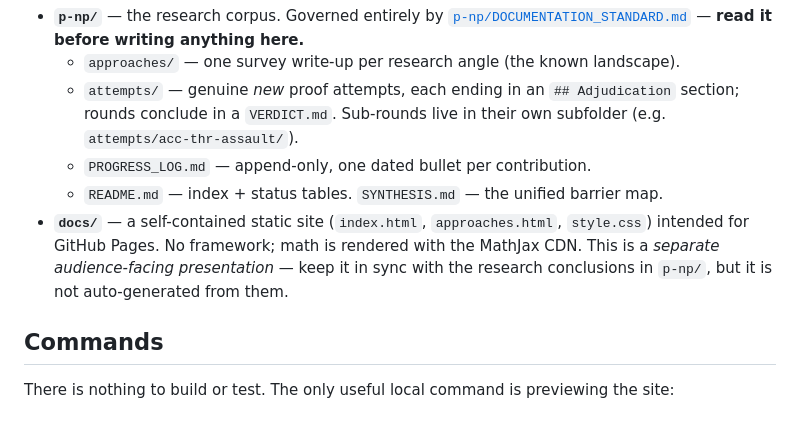
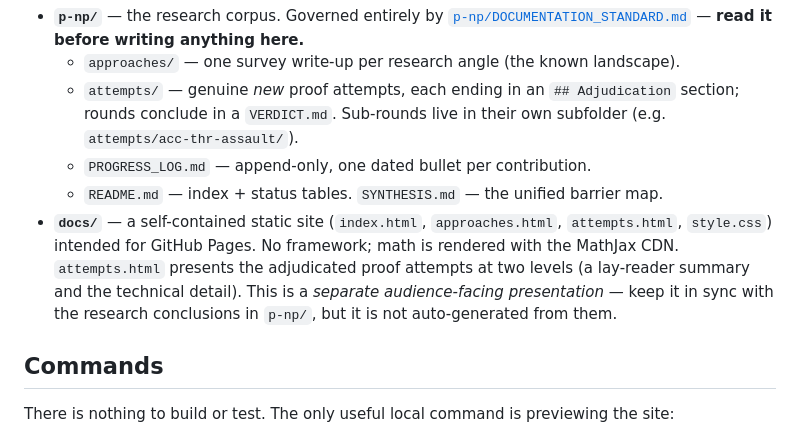
Before and after one commit to mikersays/math-challenges, a Markdown page: CLAUDE.md, the part around the change. Rendered like a GitHub page.

Commit message:
Note attempts.html in CLAUDE.md docs/ description
Co-Authored-By: Claude Opus 4.6 <noreply@anthropic.com>

```diff
--- a/CLAUDE.md
+++ b/CLAUDE.md
@@ -25,9 +25,11 @@ to be generated the same way and then committed here.
   - `PROGRESS_LOG.md` — append-only, one dated bullet per contribution.
   - `README.md` — index + status tables. `SYNTHESIS.md` — the unified barrier map.
 - **`docs/`** — a self-contained static site (`index.html`, `approaches.html`,
-  `style.css`) intended for GitHub Pages. No framework; math is rendered with the
-  MathJax CDN. This is a *separate audience-facing presentation* — keep it in sync with
-  the research conclusions in `p-np/`, but it is not auto-generated from them.
+  `attempts.html`, `style.css`) intended for GitHub Pages. No framework; math is
+  rendered with the MathJax CDN. `attempts.html` presents the adjudicated proof
+  attempts at two levels (a lay-reader summary and the technical detail). This is a
+  *separate audience-facing presentation* — keep it in sync with the research
+  conclusions in `p-np/`, but it is not auto-generated from them.
 
 ## Commands
 
```
